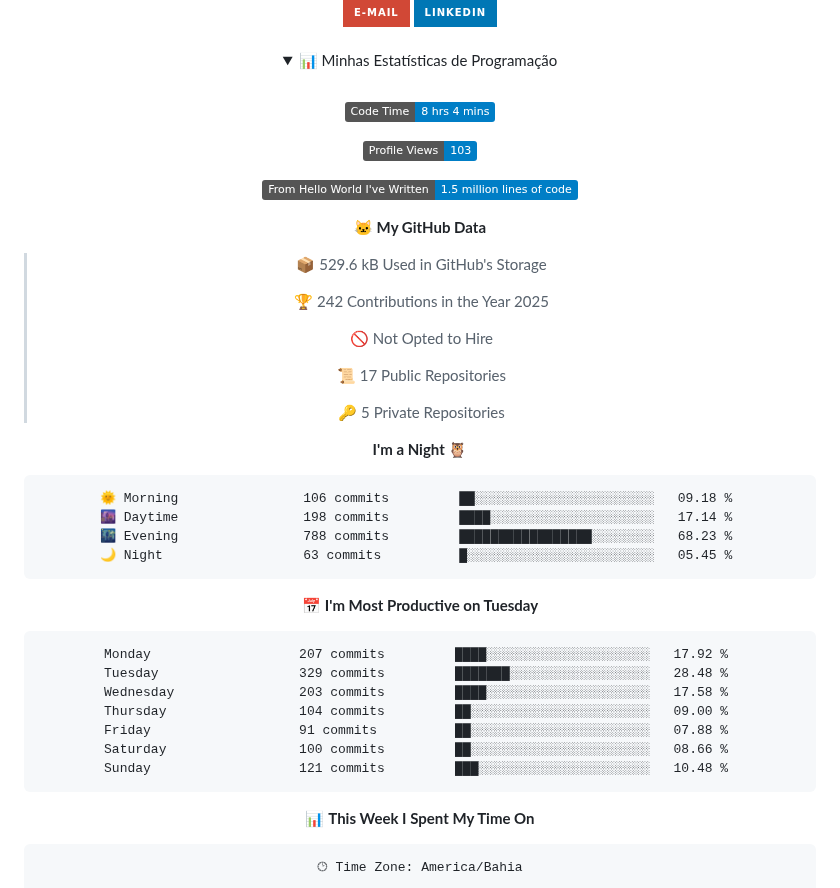
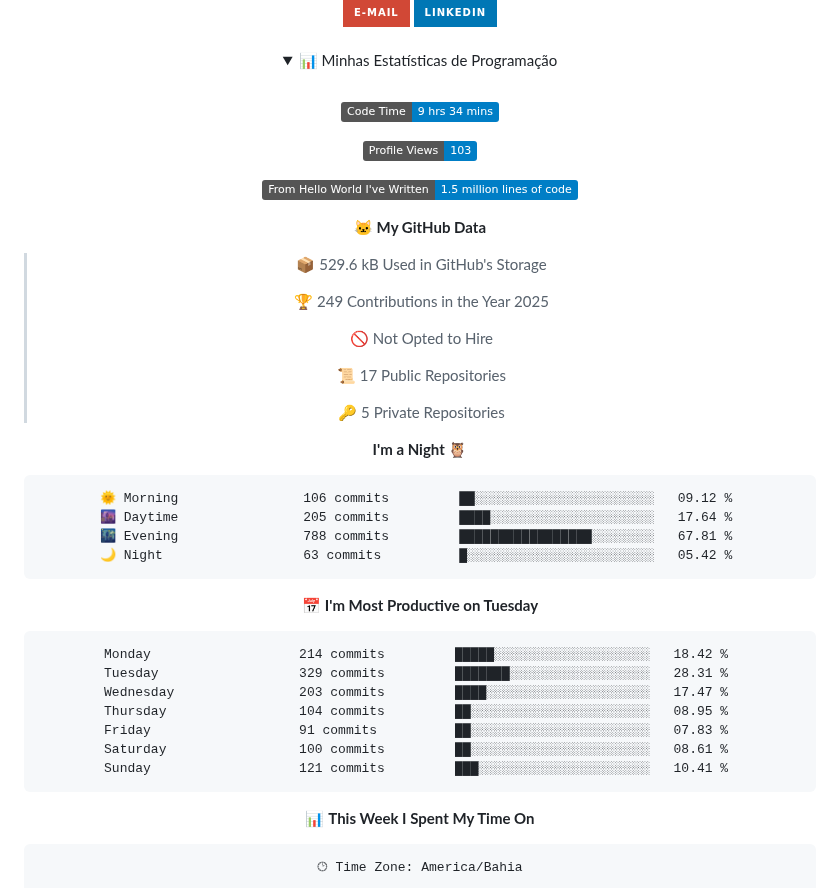
Before and after one commit to felipe-py/felipe-py, a Markdown page: README.md, the part around one of its changes. GitHub-like rendering; folded sections open; badges without logos.

Commit message:
Updated with Dev Metrics

````diff
--- a/README.md
+++ b/README.md
@@ -55,7 +55,7 @@
   <br>
 
   <!--START_SECTION:waka-->
-![Code Time](http://img.shields.io/badge/Code%20Time-8%20hrs%204%20mins-blue)
+![Code Time](http://img.shields.io/badge/Code%20Time-9%20hrs%2034%20mins-blue)
 
 ![Profile Views](http://img.shields.io/badge/Profile%20Views-103-blue)
 
@@ -65,7 +65,7 @@
 
 > 📦 529.6 kB Used in GitHub's Storage
  >
-> 🏆 242 Contributions in the Year 2025
+> 🏆 249 Contributions in the Year 2025
  >
 > 🚫 Not Opted to Hire
  >
@@ -76,21 +76,21 @@
 **I'm a Night 🦉**
 
 ```text
-🌞 Morning                106 commits         ██░░░░░░░░░░░░░░░░░░░░░░░   09.18 %
-🌆 Daytime                198 commits         ████░░░░░░░░░░░░░░░░░░░░░   17.14 %
-🌃 Evening                788 commits         █████████████████░░░░░░░░   68.23 %
-🌙 Night                  63 commits          █░░░░░░░░░░░░░░░░░░░░░░░░   05.45 %
+🌞 Morning                106 commits         ██░░░░░░░░░░░░░░░░░░░░░░░   09.12 %
+🌆 Daytime                205 commits         ████░░░░░░░░░░░░░░░░░░░░░   17.64 %
+🌃 Evening                788 commits         █████████████████░░░░░░░░   67.81 %
+🌙 Night                  63 commits          █░░░░░░░░░░░░░░░░░░░░░░░░   05.42 %
 ```
 📅 **I'm Most Productive on Tuesday**
 
 ```text
-Monday                   207 commits         ████░░░░░░░░░░░░░░░░░░░░░   17.92 %
-Tuesday                  329 commits         ███████░░░░░░░░░░░░░░░░░░   28.48 %
-Wednesday                203 commits         ████░░░░░░░░░░░░░░░░░░░░░   17.58 %
-Thursday                 104 commits         ██░░░░░░░░░░░░░░░░░░░░░░░   09.00 %
-Friday                   91 commits          ██░░░░░░░░░░░░░░░░░░░░░░░   07.88 %
-Saturday                 100 commits         ██░░░░░░░░░░░░░░░░░░░░░░░   08.66 %
-Sunday                   121 commits         ███░░░░░░░░░░░░░░░░░░░░░░   10.48 %
+Monday                   214 commits         █████░░░░░░░░░░░░░░░░░░░░   18.42 %
+Tuesday                  329 commits         ███████░░░░░░░░░░░░░░░░░░   28.31 %
+Wednesday                203 commits         ████░░░░░░░░░░░░░░░░░░░░░   17.47 %
+Thursday                 104 commits         ██░░░░░░░░░░░░░░░░░░░░░░░   08.95 %
+Friday                   91 commits          ██░░░░░░░░░░░░░░░░░░░░░░░   07.83 %
+Saturday                 100 commits         ██░░░░░░░░░░░░░░░░░░░░░░░   08.61 %
+Sunday                   121 commits         ███░░░░░░░░░░░░░░░░░░░░░░   10.41 %
 ```
 
 
````
Also changed, not shown: other parts of README.md (+1 -1 lines), assets/bar_graph.png.
